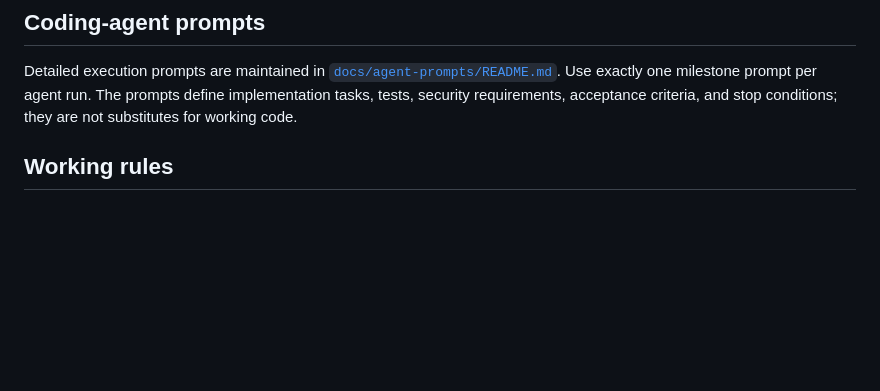
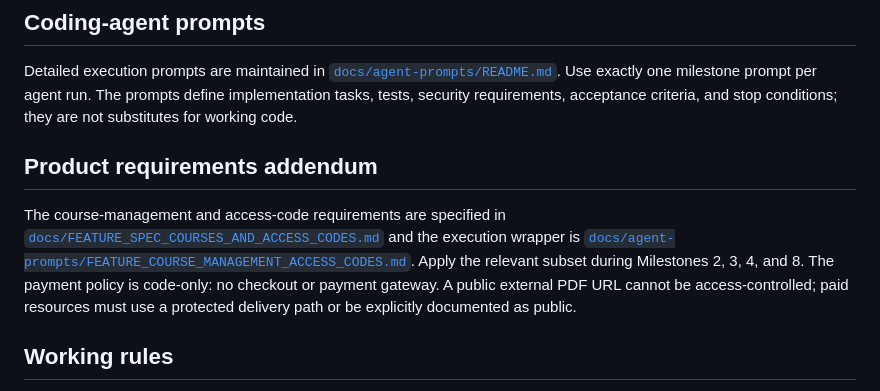
Before and after one commit to sawroop1242/pw-style-learning-app, a Markdown page: docs/IMPLEMENTATION_PLAN.md, the part around the change. GitHub-like rendering; blank space fills up the shorter version.

Commit message:
docs: add course access product requirements

```diff
--- a/docs/IMPLEMENTATION_PLAN.md
+++ b/docs/IMPLEMENTATION_PLAN.md
@@ -7,6 +7,10 @@
 ## Coding-agent prompts
 
 Detailed execution prompts are maintained in [`docs/agent-prompts/README.md`](agent-prompts/README.md). Use exactly one milestone prompt per agent run. The prompts define implementation tasks, tests, security requirements, acceptance criteria, and stop conditions; they are not substitutes for working code.
+
+## Product requirements addendum
+
+The course-management and access-code requirements are specified in [`docs/FEATURE_SPEC_COURSES_AND_ACCESS_CODES.md`](FEATURE_SPEC_COURSES_AND_ACCESS_CODES.md) and the execution wrapper is [`docs/agent-prompts/FEATURE_COURSE_MANAGEMENT_ACCESS_CODES.md`](agent-prompts/FEATURE_COURSE_MANAGEMENT_ACCESS_CODES.md). Apply the relevant subset during Milestones 2, 3, 4, and 8. The payment policy is code-only: no checkout or payment gateway. A public external PDF URL cannot be access-controlled; paid resources must use a protected delivery path or be explicitly documented as public.
 
 ## Working rules
 
```
